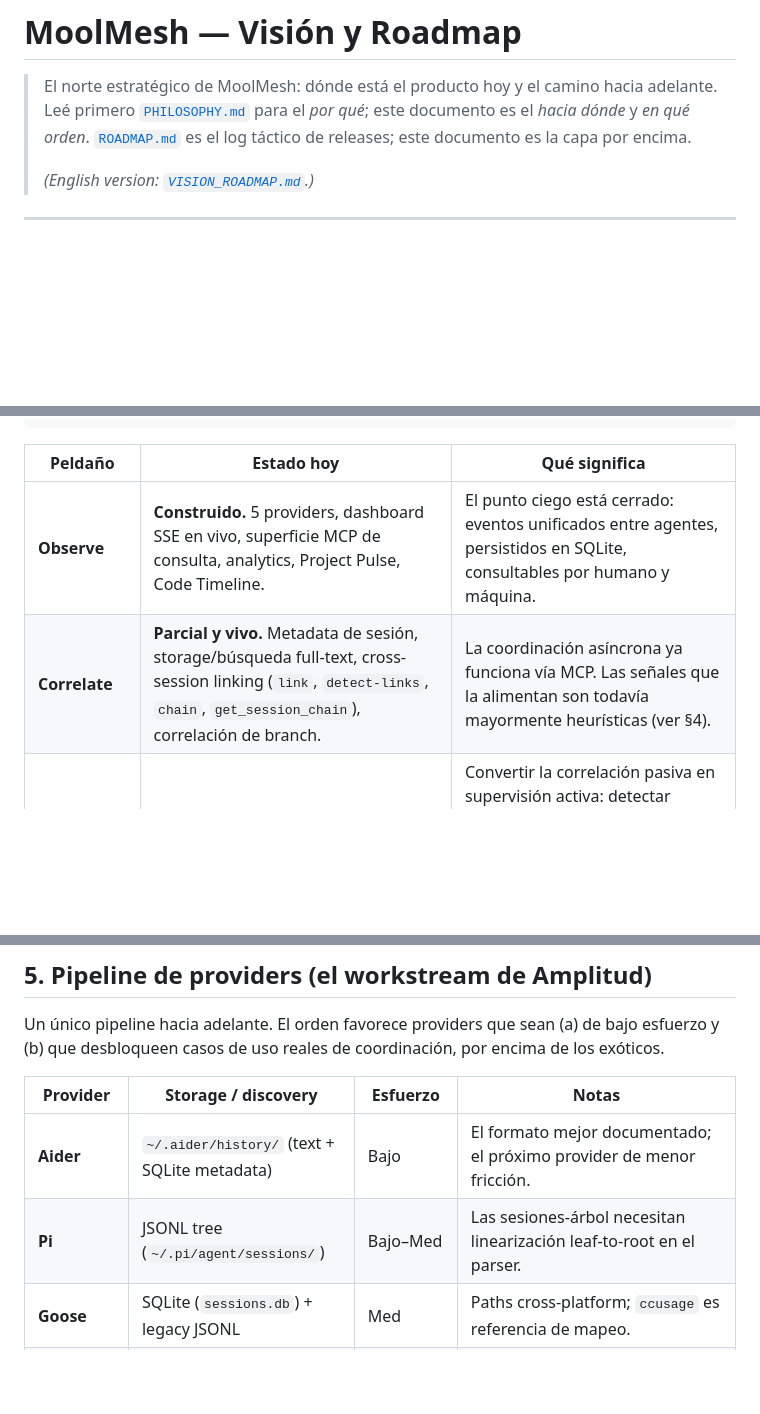
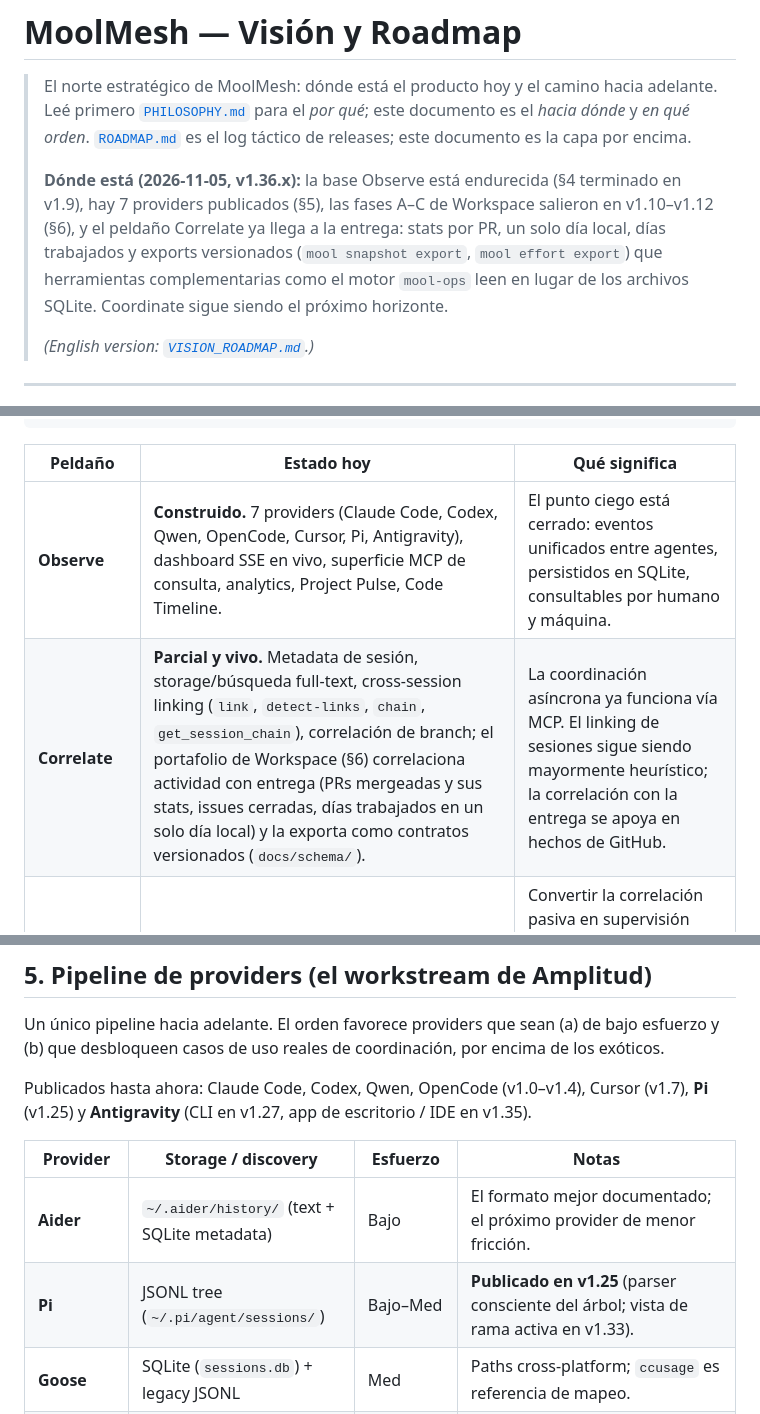
Before and after one commit to fmicalizzi/moolmesh, a Markdown page: VISION_ROADMAP.es.md, 3 parts joined by grey strips. Rendered like a GitHub page; blank space fills up the shorter version.

```diff
--- a/VISION_ROADMAP.es.md
+++ b/VISION_ROADMAP.es.md
@@ -4,6 +4,14 @@
 > adelante. Leé primero [`PHILOSOPHY.md`](PHILOSOPHY.md) para el *por qué*; este
 > documento es el *hacia dónde* y *en qué orden*. [`ROADMAP.md`](ROADMAP.md) es el
 > log táctico de releases; este documento es la capa por encima.
+>
+> **Dónde está (2026-11-05, v1.36.x):** la base Observe está endurecida (§4
+> terminado en v1.9), hay 7 providers publicados (§5), las fases A–C de
+> Workspace salieron en v1.10–v1.12 (§6), y el peldaño Correlate ya llega a la
+> entrega: stats por PR, un solo día local, días trabajados y exports versionados
+> (`mool snapshot export`, `mool effort export`) que herramientas complementarias
+> como el motor `mool-ops` leen en lugar de los archivos SQLite. Coordinate sigue
+> siendo el próximo horizonte.
 >
 > *(English version: [`VISION_ROADMAP.md`](VISION_ROADMAP.md).)*
 
@@ -49,8 +57,8 @@ reemplaza la base de observación.
 
 | Peldaño | Estado hoy | Qué significa |
 |---------|-----------|---------------|
-| **Observe** | **Construido.** 5 providers, dashboard SSE en vivo, superficie MCP de consulta, analytics, Project Pulse, Code Timeline. | El punto ciego está cerrado: eventos unificados entre agentes, persistidos en SQLite, consultables por humano y máquina. |
-| **Correlate** | **Parcial y vivo.** Metadata de sesión, storage/búsqueda full-text, cross-session linking (`link`, `detect-links`, `chain`, `get_session_chain`), correlación de branch. | La coordinación asíncrona ya funciona vía MCP. Las señales que la alimentan son todavía mayormente heurísticas (ver §4). |
+| **Observe** | **Construido.** 7 providers (Claude Code, Codex, Qwen, OpenCode, Cursor, Pi, Antigravity), dashboard SSE en vivo, superficie MCP de consulta, analytics, Project Pulse, Code Timeline. | El punto ciego está cerrado: eventos unificados entre agentes, persistidos en SQLite, consultables por humano y máquina. |
+| **Correlate** | **Parcial y vivo.** Metadata de sesión, storage/búsqueda full-text, cross-session linking (`link`, `detect-links`, `chain`, `get_session_chain`), correlación de branch; el portafolio de Workspace (§6) correlaciona actividad con entrega (PRs mergeadas y sus stats, issues cerradas, días trabajados en un solo día local) y la exporta como contratos versionados (`docs/schema/`). | La coordinación asíncrona ya funciona vía MCP. El linking de sesiones sigue siendo mayormente heurístico; la correlación con la entrega se apoya en hechos de GitHub. |
 | **Coordinate** | **Próximo horizonte.** | Convertir la correlación pasiva en supervisión activa: detectar conflictos entre agentes concurrentes, mostrar "quién tocó esto último", hacer el mesh legible en tiempo real. |
 
 El objetivo estratégico no es "más dashboards". Es subir esta escalera manteniendo
@@ -138,10 +149,14 @@ Un único pipeline hacia adelante. El orden favorece providers que sean (a) de b
 esfuerzo y (b) que desbloqueen casos de uso reales de coordinación, por encima de
 los exóticos.
 
+Publicados hasta ahora: Claude Code, Codex, Qwen, OpenCode (v1.0–v1.4), Cursor
+(v1.7), **Pi** (v1.25) y **Antigravity** (CLI en v1.27, app de escritorio / IDE
+en v1.35).
+
 | Provider | Storage / discovery | Esfuerzo | Notas |
 |----------|--------------------|----------|-------|
 | **Aider** | `~/.aider/history/` (text + SQLite metadata) | Bajo | El formato mejor documentado; el próximo provider de menor fricción. |
-| **Pi** | JSONL tree (`~/.pi/agent/sessions/`) | Bajo–Med | Las sesiones-árbol necesitan linearización leaf-to-root en el parser. |
+| **Pi** | JSONL tree (`~/.pi/agent/sessions/`) | Bajo–Med | **Publicado en v1.25** (parser consciente del árbol; vista de rama activa en v1.33). |
 | **Goose** | SQLite (`sessions.db`) + legacy JSONL | Med | Paths cross-platform; `ccusage` es referencia de mapeo. |
 | **Copilot CLI** | Logs locales | Med | Formato por confirmar. |
 | **Hermes** | SQLite WAL + FTS5 (`~/.hermes/`) | Med–Alto | Agente autónomo; hay que stitchear la parent-session chain. |
```
Also changed, not shown: other parts of VISION_ROADMAP.es.md (+14 -1 lines), VISION_ROADMAP.md (+24 -4 lines).
